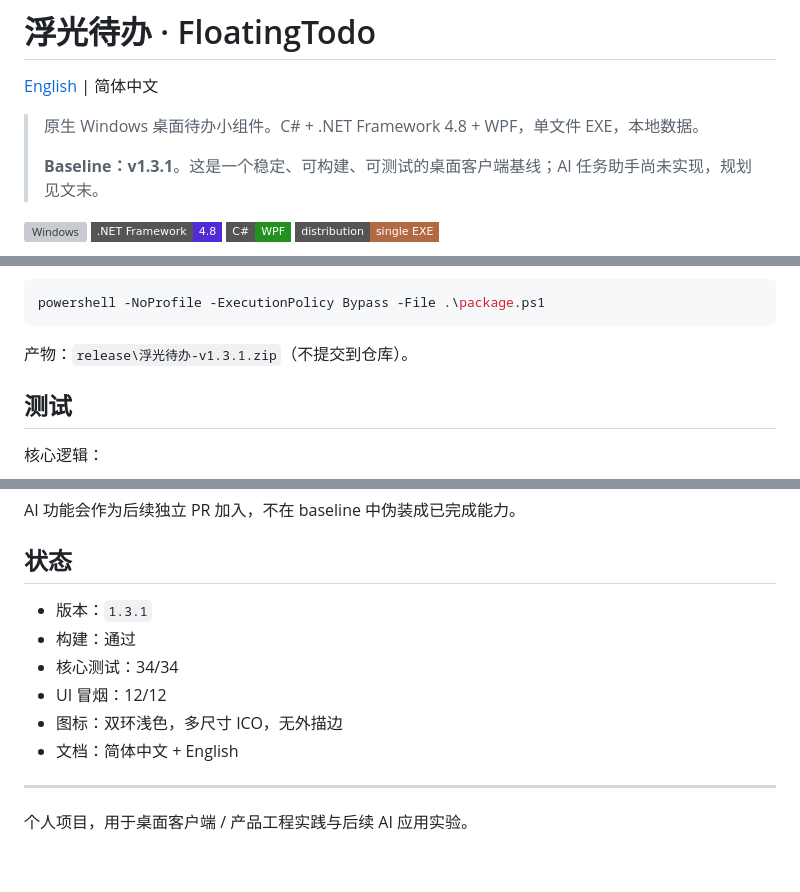
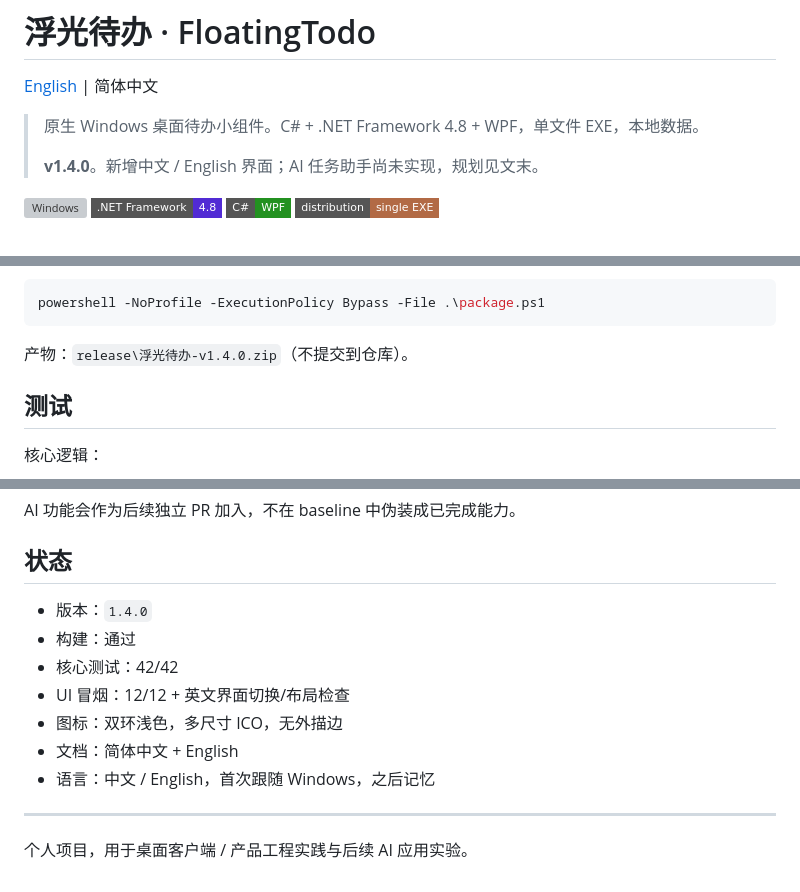
Before and after one commit to rgb-79208212/floating-todo, a Markdown page: README.md, 3 parts joined by grey strips. Rendered like a GitHub page; badges without logos; grey boxes are pictures that could not be loaded.

````diff
--- a/README.md
+++ b/README.md
@@ -4,7 +4,7 @@
 
 > 原生 Windows 桌面待办小组件。C# + .NET Framework 4.8 + WPF，单文件 EXE，本地数据。
 >
-> **Baseline：v1.3.1**。这是一个稳定、可构建、可测试的桌面客户端基线；AI 任务助手尚未实现，规划见文末。
+> **v1.4.0**。新增中文 / English 界面；AI 任务助手尚未实现，规划见文末。
 
 ![Windows](https://img.shields.io/badge/Windows-10%2F11-2B2B2B?style=flat-square)
 ![.NET Framework](https://img.shields.io/badge/.NET%20Framework-4.8-512BD4?style=flat-square)
@@ -123,7 +134,7 @@ powershell -NoProfile -ExecutionPolicy Bypass -File .\build.ps1
 powershell -NoProfile -ExecutionPolicy Bypass -File .\package.ps1
 ```
 
-产物：`release\浮光待办-v1.3.1.zip`（不提交到仓库）。
+产物：`release\浮光待办-v1.4.0.zip`（不提交到仓库）。
 
 ## 测试
 
@@ -203,12 +216,13 @@ AI 功能会作为后续独立 PR 加入，不在 baseline 中伪装成已完成
 
 ## 状态
 
-- 版本：`1.3.1`
+- 版本：`1.4.0`
 - 构建：通过
-- 核心测试：34/34
-- UI 冒烟：12/12
+- 核心测试：42/42
+- UI 冒烟：12/12 + 英文界面切换/布局检查
 - 图标：双环浅色，多尺寸 ICO，无外描边
 - 文档：简体中文 + English
+- 语言：中文 / English，首次跟随 Windows，之后记忆
 
 ---
 
````
Also changed, not shown: other parts of README.md (+20 -7 lines), README.en.md (+30 -16 lines), TESTING.md (+24 -1 lines), docs/theme-light-en.png (added), 16 other files.
